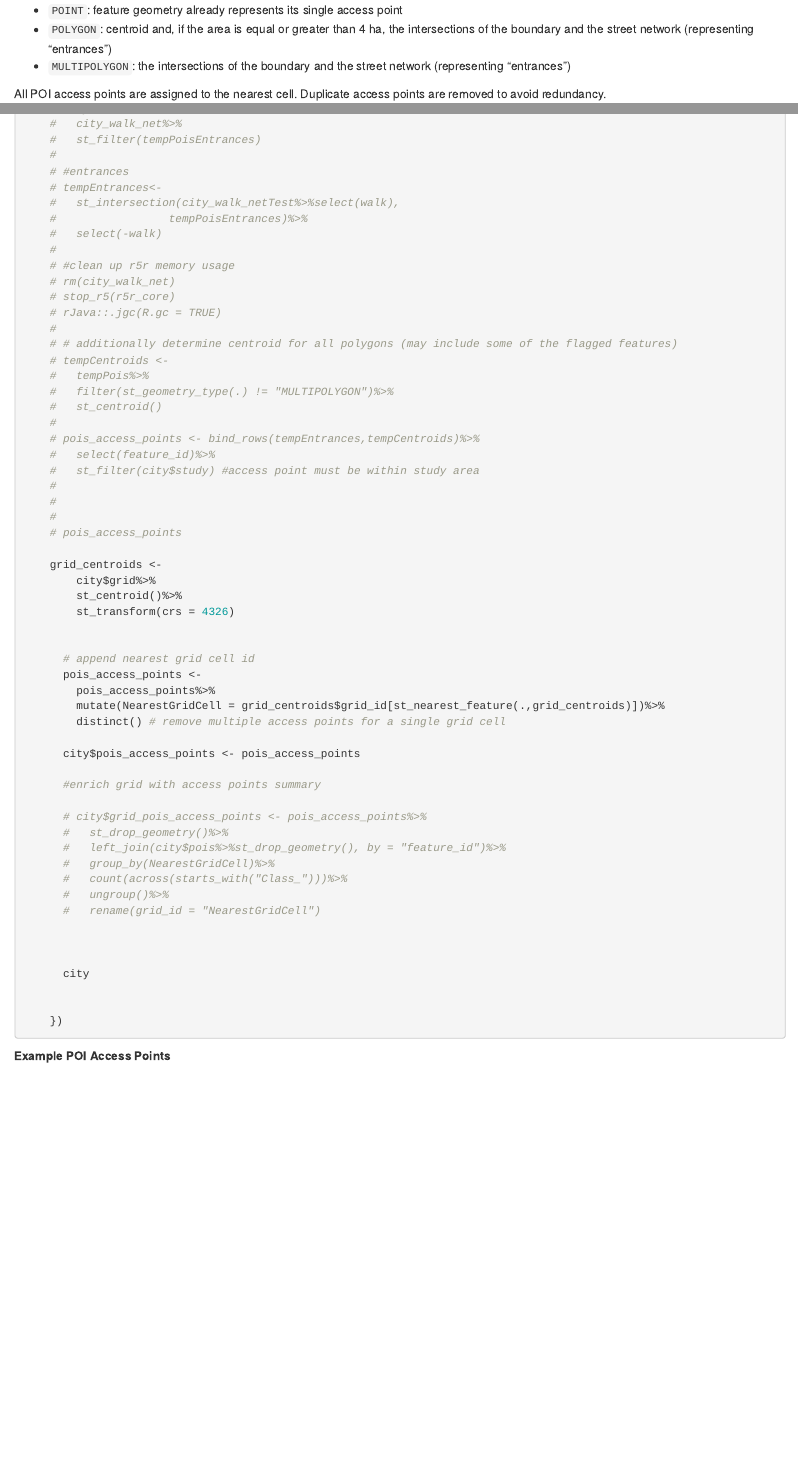
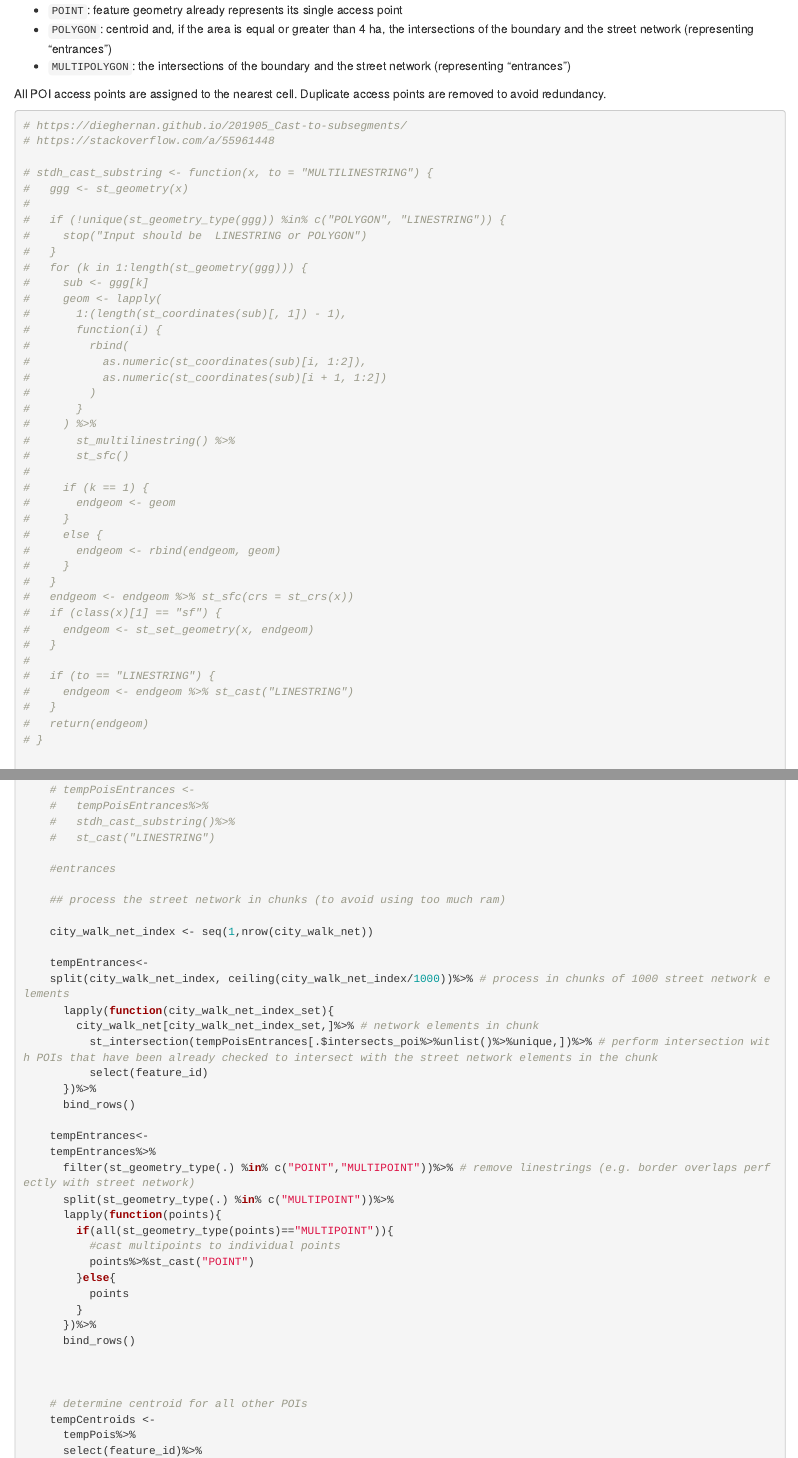
Before and after one commit to bartosz-mccormick/r-15min-city-analysis, an R Markdown document (15minCityAnalysis.Rmd): the page in a window 1100 px wide, from 9370 px down, and a second part further down, joined at a grey line. Rendered offline with R 4.5, knitr and Pandoc, with nearby package versions; some code elsewhere in the file could not run offline.

Commit message:
add POI entrances to represent POI access points

````diff
--- a/15minCityAnalysis.Rmd
+++ b/15minCityAnalysis.Rmd
@@ -523,6 +523,49 @@ All POI access points are assigned to the nearest cell. Duplicate access points
 
 ```{r results='hide'}
 
+
+# https://dieghernan.github.io/201905_Cast-to-subsegments/
+# https://stackoverflow.com/a/55961448
+
+# stdh_cast_substring <- function(x, to = "MULTILINESTRING") {
+#   ggg <- st_geometry(x)
+#
+#   if (!unique(st_geometry_type(ggg)) %in% c("POLYGON", "LINESTRING")) {
+#     stop("Input should be  LINESTRING or POLYGON")
+#   }
+#   for (k in 1:length(st_geometry(ggg))) {
+#     sub <- ggg[k]
+#     geom <- lapply(
+#       1:(length(st_coordinates(sub)[, 1]) - 1),
+#       function(i) {
+#         rbind(
+#           as.numeric(st_coordinates(sub)[i, 1:2]),
+#           as.numeric(st_coordinates(sub)[i + 1, 1:2])
+#         )
+#       }
+#     ) %>%
+#       st_multilinestring() %>%
+#       st_sfc()
+#
+#     if (k == 1) {
+#       endgeom <- geom
+#     }
+#     else {
+#       endgeom <- rbind(endgeom, geom)
+#     }
+#   }
+#   endgeom <- endgeom %>% st_sfc(crs = st_crs(x))
+#   if (class(x)[1] == "sf") {
+#     endgeom <- st_set_geometry(x, endgeom)
+#   }
+#
+#   if (to == "LINESTRING") {
+#     endgeom <- endgeom %>% st_cast("LINESTRING")
+#   }
+#   return(endgeom)
+# }
+
+
 cities<-
 names(cities)%>%
   setNames(names(cities))%>%
@@ -536,0 +621,41 @@ names(cities)%>%
+    # tempPoisEntrances <-
+    #   tempPoisEntrances%>%
+    #   stdh_cast_substring()%>%
+    #   st_cast("LINESTRING")
+
+    #entrances
+
+    ## process the street network in chunks (to avoid using too much ram)
+
+    city_walk_net_index <- seq(1,nrow(city_walk_net))
+
+    tempEntrances<-
+    split(city_walk_net_index, ceiling(city_walk_net_index/1000))%>% # process in chunks of 1000 street network elements
+      lapply(function(city_walk_net_index_set){
+        city_walk_net[city_walk_net_index_set,]%>% # network elements in chunk
+          st_intersection(tempPoisEntrances[.$intersects_poi%>%unlist()%>%unique,])%>% # perform intersection with POIs that have been already checked to intersect with the street network elements in the chunk
+          select(feature_id)
+      })%>%
+      bind_rows()
+
+    tempEntrances<-
+    tempEntrances%>%
+      filter(st_geometry_type(.) %in% c("POINT","MULTIPOINT"))%>% # remove linestrings (e.g. border overlaps perfectly with street network)
+      split(st_geometry_type(.) %in% c("MULTIPOINT"))%>%
+      lapply(function(points){
+        if(all(st_geometry_type(points)=="MULTIPOINT")){
+          #cast multipoints to individual points
+          points%>%st_cast("POINT")
+        }else{
+          points
+        }
+      })%>%
+      bind_rows()
+
+
+
+
+    # determine centroid for all other POIs
+    tempCentroids <-
+      tempPois%>%
+      select(feature_id)%>%
@@ -560,27 +686,0 @@ names(cities)%>%
-    #   city_walk_net%>%
-    #   st_filter(tempPoisEntrances)
-    #
-    # #entrances
-    # tempEntrances<-
-    #   st_intersection(city_walk_netTest%>%select(walk),
-    #                 tempPoisEntrances)%>%
-    #   select(-walk)
-    #
-    # #clean up r5r memory usage
-    # rm(city_walk_net)
-    # stop_r5(r5r_core)
-    # rJava::.jgc(R.gc = TRUE)
-    #
-    # # additionally determine centroid for all polygons (may include some of the flagged features)
-    # tempCentroids <-
-    #   tempPois%>%
-    #   filter(st_geometry_type(.) != "MULTIPOLYGON")%>%
-    #   st_centroid()
-    #
-    # pois_access_points <- bind_rows(tempEntrances,tempCentroids)%>%
-    #   select(feature_id)%>%
-    #   st_filter(city$study) #access point must be within study area
-    #
-    #
-    #
-    # pois_access_points
````
Also changed, not shown: 15minCityAnalysis.Rmd (96 more changed lines).
